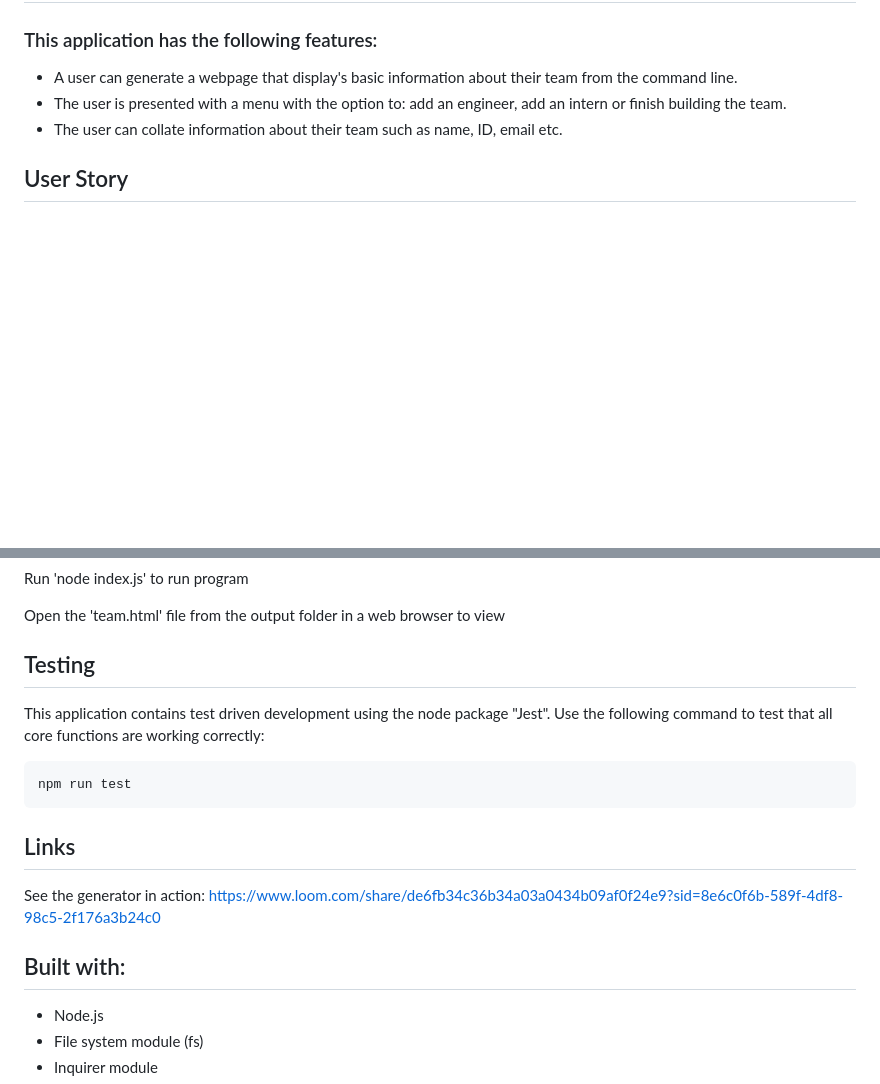
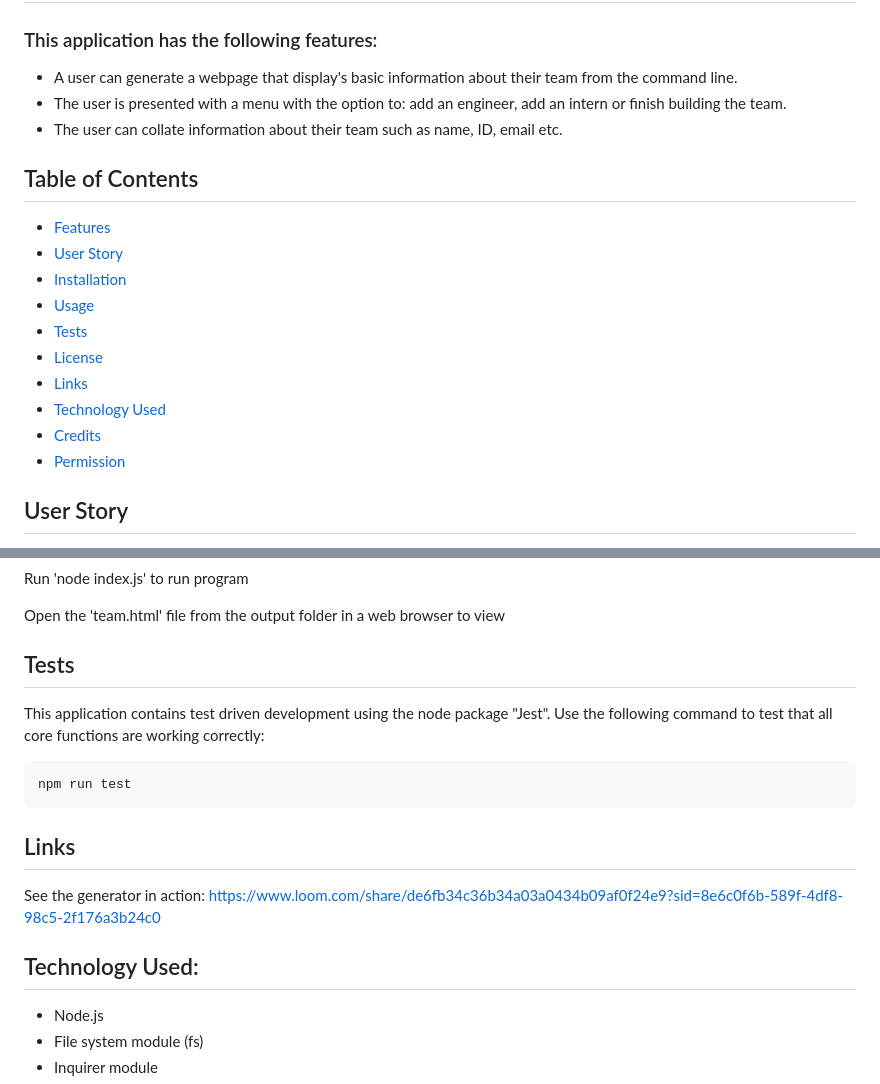
Before and after one commit to lissasimp/Team-Profile-Generator, a Markdown page: README.md, 2 parts joined by grey strips. Drawn GitHub-style; blank space fills up the shorter version.

Commit message:
added table of contents

```diff
--- a/README.md
+++ b/README.md
@@ -5,6 +5,18 @@
 - A user can generate a webpage that display's basic information about their team from the command line.
 - The user is presented with a menu with the option to: add an engineer, add an intern or finish building the team.
 - The user can collate information about their team such as name, ID, email etc.
+
+## Table of Contents
+- [Features](#features)
+- [User Story](#user-story)
+- [Installation](#installation)
+- [Usage](#usage)
+- [Tests](#tests)
+- [License](#license)
+- [Links](#links)
+- [Technology Used](#technology-used)
+- [Credits](#credits)
+- [Permission](#permission)
 
 ## User Story
 As a manager, I want to generate a webpage that displays my team's basic info so that I have quick access to their emails and GitHub profiles.
@@ -21,7 +33,7 @@ Run 'node index.js' to run program
 
 Open the 'team.html' file from the output folder in a web browser to view
 
-## Testing
+## Tests
 
 This application contains test driven development using the node package "Jest".
 Use the following command to test that all core functions are working correctly:
@@ -34,7 +46,7 @@ npm run test
 See the generator in action:
 https://www.loom.com/share/de6fb34c36b34a03a0434b09af0f24e9?sid=8e6c0f6b-589f-4df8-98c5-2f176a3b24c0
 
-## Built with:
+## Technology Used:
 
 - Node.js
 - File system module (fs)
```
